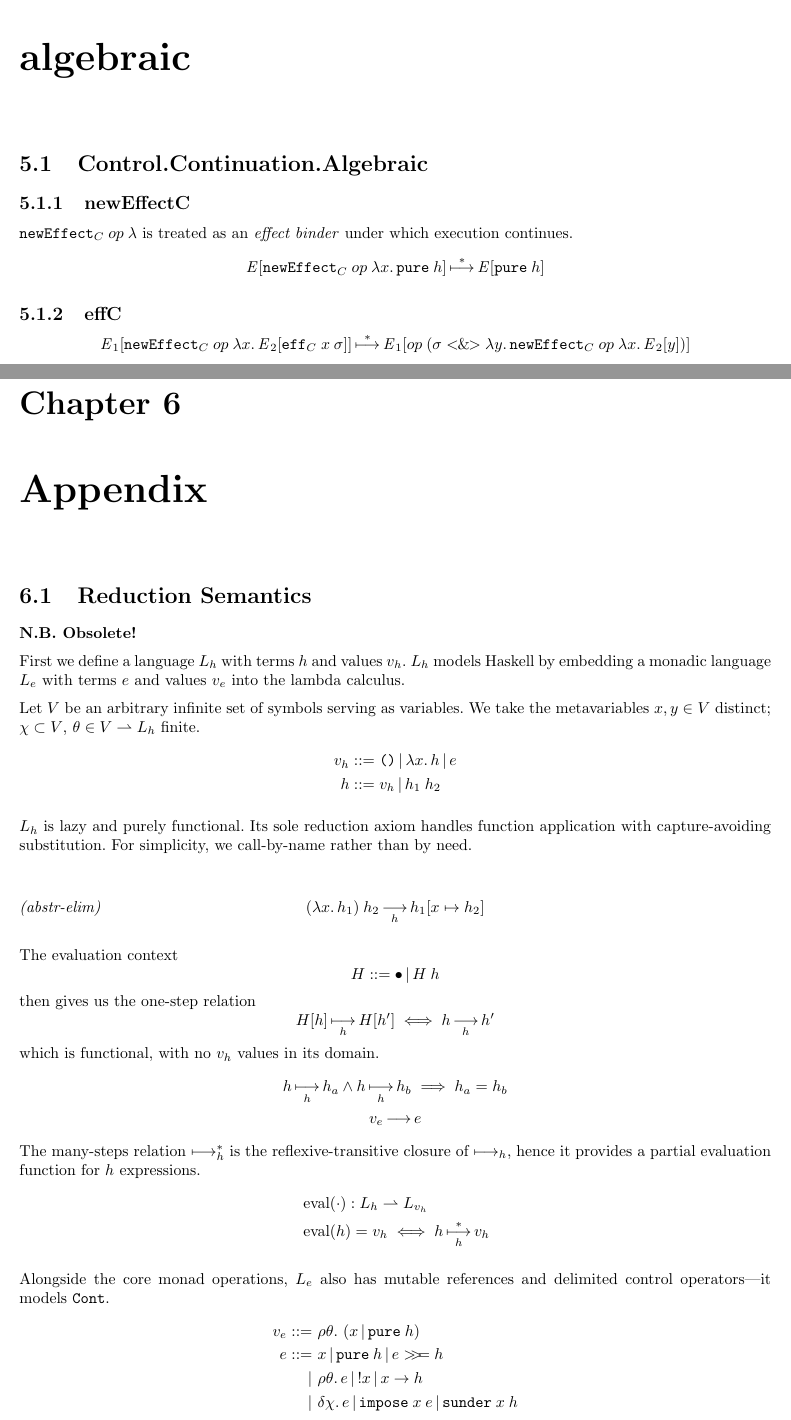
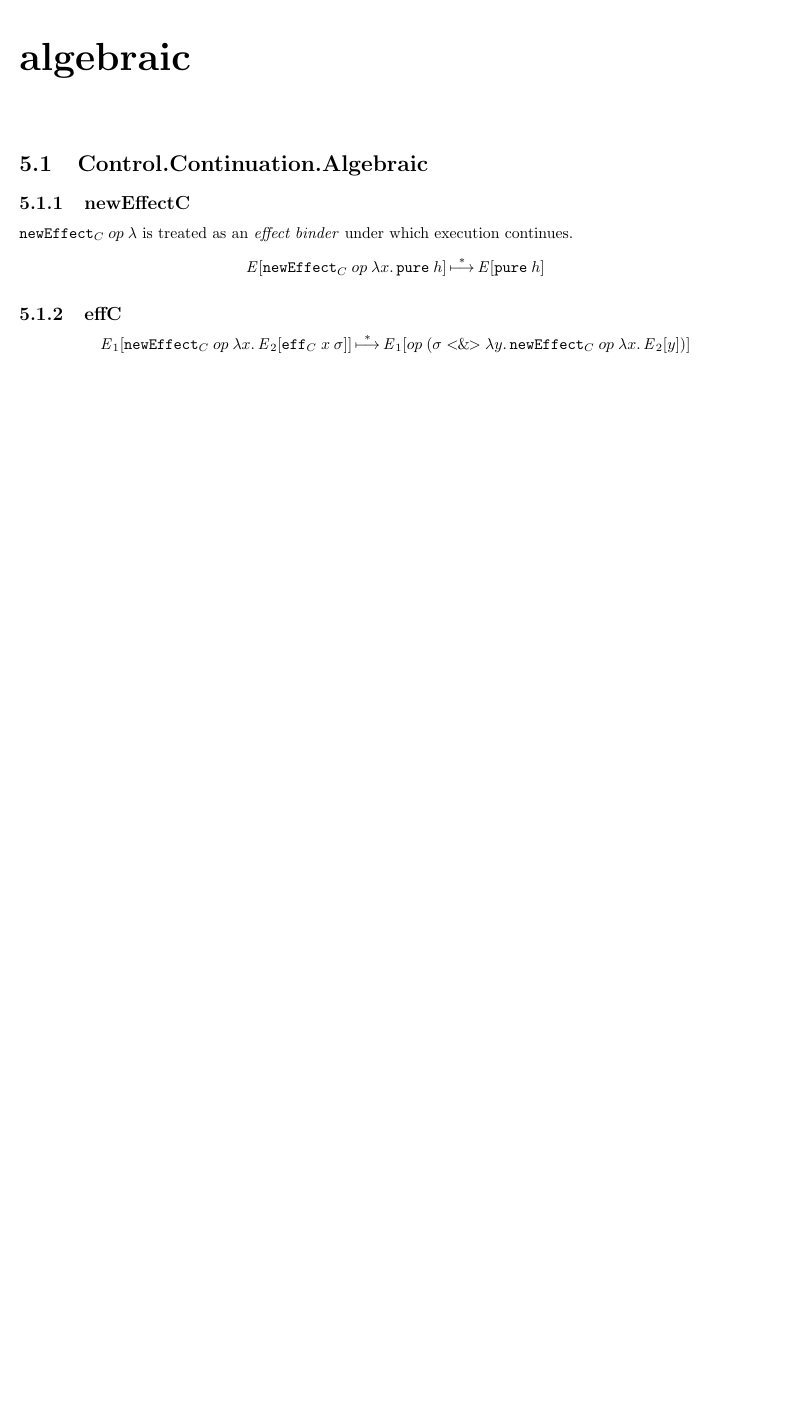
Before and after one commit to LSLeary/native-cont, a LaTeX document (tex/native-cont.tex): two parts of pages 11 and 12 of 13 before the commit and part of page 11 of 11 after it, the two joined at a grey line, cut so that both start at the same text, the shorter picture padded with empty space. Compiled offline with pdfLaTeX.

Commit message:
Remove obsolete TeX appendix
Also: define \F with \sideset

```diff
--- a/tex/native-cont.tex
+++ b/tex/native-cont.tex
@@ -572,71 +553,3 @@ In particular, \( l_b \) indicates a loop associated with body \( e_b \). \[
 
 % }}}
 
-\chapter{Appendix} % {{{
-
-\section{Reduction Semantics}
-
-\textbf{N.B. Obsolete!}
-
-\newcommand{\R}[2][\p\p]{ R^{#1} \n\n {\left[ #2 \right]} }
-\newcommand{\X}[2][\p\p]{ X^{#1} \n\n {\left[ #2 \right]} }
-\newcommand{\subst}[2]{{\left[ #1 \mapsto #2 \right]}}
-\newcommand{\name}[1]{\emph{(#1)}}
-\newcommand{\rh}[2]{\rho #1 . \, #2}
-\newcommand{\nil}{\varnothing}
-\newcommand{\bang}[1]{{! #1}}
-\newcommand{\Dom}[1]{\text{Dom}{\left(#1\right)}}
-\newcommand{\FV}[1]{\text{FV}{\left(#1\right)}}
-\newcommand{\fpair}[2]{ {\left< #1, #2 \right>} }
-\newcommand{\balance}[2]{ #1 && #2 && \phantom{#1} }
-
-First we define a language \( L_h \) with terms \( h \) and values \( v_h \).
-\( L_h \) models Haskell by embedding a monadic language \( L_e \) with terms \( e \) and values \( v_e \) into the lambda calculus.
-
-Let \( V \) be an arbitrary infinite set of symbols serving as variables.
-We take the metavariables \( x, y \in V \) distinct; \( \chi \subset V \), \( \theta \in V \parto L_h \) finite.
-\begin{align*}
-  v_h &::= \unit \| \lam x h \| e \\
-  h   &::= v_h \| h_1 \app h_2
-\end{align*}
-
-\( L_h \) is lazy and purely functional.
-Its sole reduction axiom handles function application with capture-avoiding substitution.
-For simplicity, we call-by-name rather than by need.
-
-\begin{flalign*}
-\balance
-  {\name{abstr-elim}}
-  {{\left( \lam x {h_1} \right)} \app h_2 \redAx_h h_1 \subst x {h_2}}
-\end{flalign*}
-
-The evaluation context \[
-  H ::= \hole \| H \app h
-\]
-then gives us the one-step relation \[
-  H[h] \step_h H[h'] \iff h \redAx_h h'
-\]
-which is functional, with no \( v_h \) values in its domain.
-\begin{gather*}
-  h \step_h h_a \wedge h \step_h h_b \implies h_a = h_b \\
-  v_e \redAx e
-\end{gather*}
-The many-steps relation \( \step_h^* \) is the reflexive-transitive closure of \( \step_h \), hence it provides a partial evaluation function for \( h \) expressions.
-\begin{align*}
-  &\eval(\cdot) : L_h \parto L_{v_h} \\
-  &\eval(h) = v_h \iff h \step_h^* v_h
-\end{align*}
-
-Alongside the core monad operations, \( L_e \) also has mutable references and delimited control operators---it models \Cont.
-\begin{align*}
-  v_e ::= &\,\, \rh \theta {\left( x \| \pure \app h \right)} \\
-  e   ::= &\,\, x
-       \|       \pure \app h
-       \|       e \bind h \\
-       \| &\,\, \rh \theta e
-       \|       \bang x
-       \|       x \to h \\
-       \| &\,\, \del \chi e
-       \|       \impose \app x \app e
-       \|       \sunder \app x \app h
-\end{align*}
```
Also changed, not shown: tex/native-cont.tex (90 more changed lines), 1 other file.
